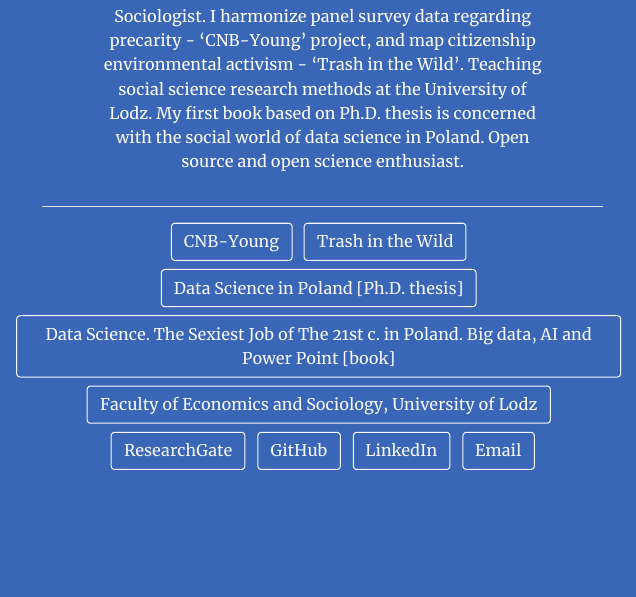
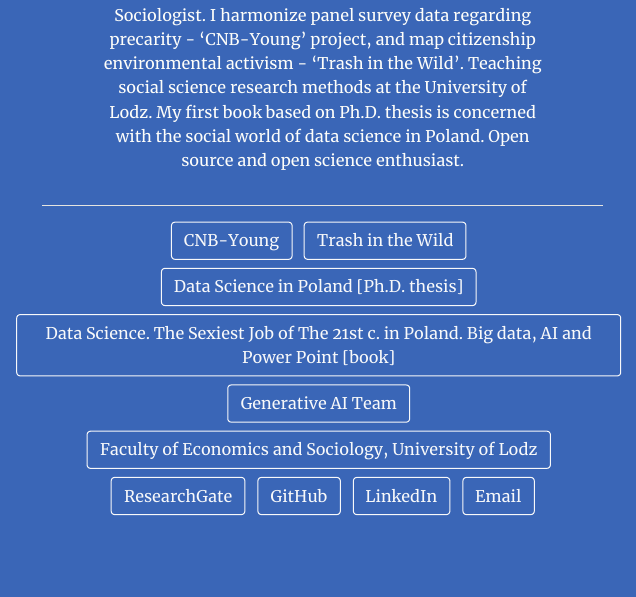
Before and after one commit to zremek/zremek.github.io, an R Markdown document (index.Rmd): the page in a window 1100 px wide, from 330 px down before the commit and from 310 px down after it, so that both start at the same text. The pictures show the output file index.html that the author committed with the source, opened offline.

Commit message:
genai info added

```diff
--- a/index.Rmd
+++ b/index.Rmd
@@ -10,6 +10,8 @@ links:
     url: "https://repozytorium.uni.lodz.pl/handle/11089/35209"
   - label: Data Science. The Sexiest Job of The 21st c. in Poland. Big data, AI and Power Point [book]
     url: "https://wydawnictwo.uni.lodz.pl/produkt/data-science-najseksowniejszy-zawod-xxi-wieku-w-polsce/"
+  - label: Generative AI Team
+    url: "https://www.uni.lodz.pl/en/about-the-university/councils/generative-ai-team-at-the-university-of-lodz"
   - label: Faculty of Economics and Sociology, University of Lodz
     url: "https://www.eksoc.uni.lodz.pl/en/"
   - label: ResearchGate
```
Also changed, not shown: index.html.
